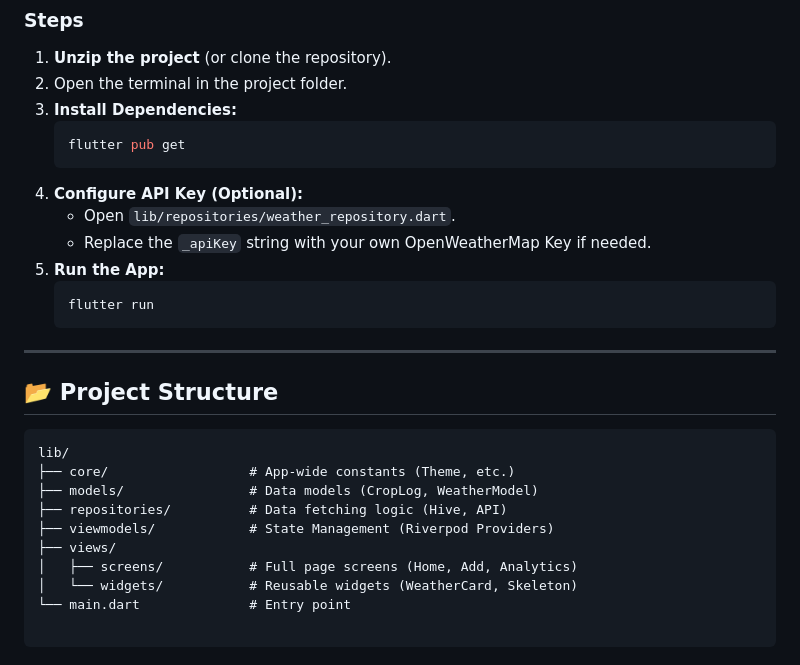
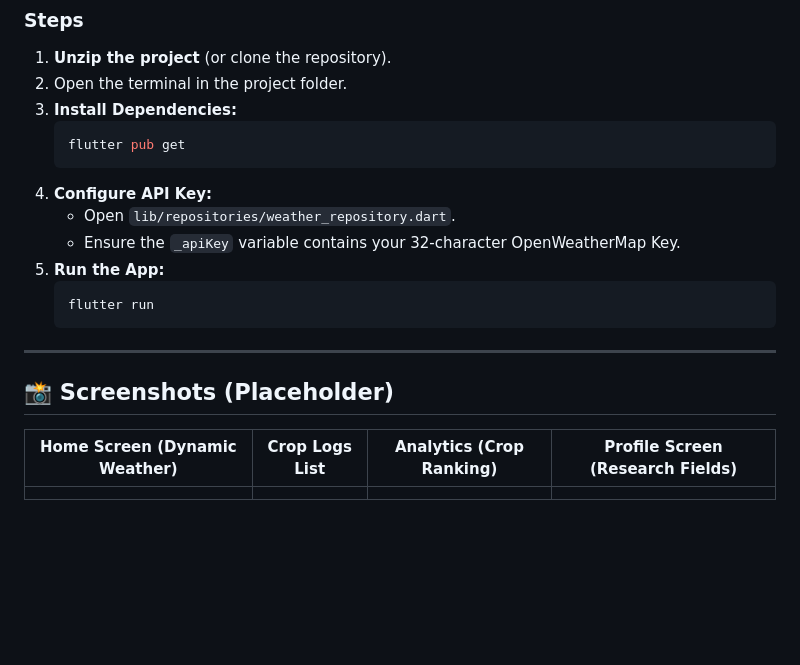
Before and after one commit to Aath1812/farmsense, a Markdown page: README.md, the part around one of its changes. Rendered like a GitHub page; blank space fills up the shorter version.

````diff
--- a/README.md
+++ b/README.md
@@ -70,9 +56,9 @@ Follow these steps to run the project locally:
     ```bash
     flutter pub get
     ```
-4.  **Configure API Key (Optional):**
+4.  **Configure API Key:**
     * Open `lib/repositories/weather_repository.dart`.
-    * Replace the `_apiKey` string with your own OpenWeatherMap Key if needed.
+    * Ensure the `_apiKey` variable contains your 32-character OpenWeatherMap Key.
 5.  **Run the App:**
     ```bash
     flutter run
@@ -80,15 +66,8 @@ Follow these steps to run the project locally:
 
 ---
 
-## 📂 Project Structure
+## 📸 Screenshots (Placeholder)
 
-```text
-lib/
-├── core/                  # App-wide constants (Theme, etc.)
-├── models/                # Data models (CropLog, WeatherModel)
-├── repositories/          # Data fetching logic (Hive, API)
-├── viewmodels/            # State Management (Riverpod Providers)
-├── views/
-│   ├── screens/           # Full page screens (Home, Add, Analytics)
-│   └── widgets/           # Reusable widgets (WeatherCard, Skeleton)
-└── main.dart              # Entry point
+| Home Screen (Dynamic Weather) | Crop Logs List | Analytics (Crop Ranking) | Profile Screen (Research Fields) |
+| :---: | :---: | :---: | :---: |
+|  |  |  |  |
````
Also changed, not shown: other parts of README.md (+20 -34 lines).
